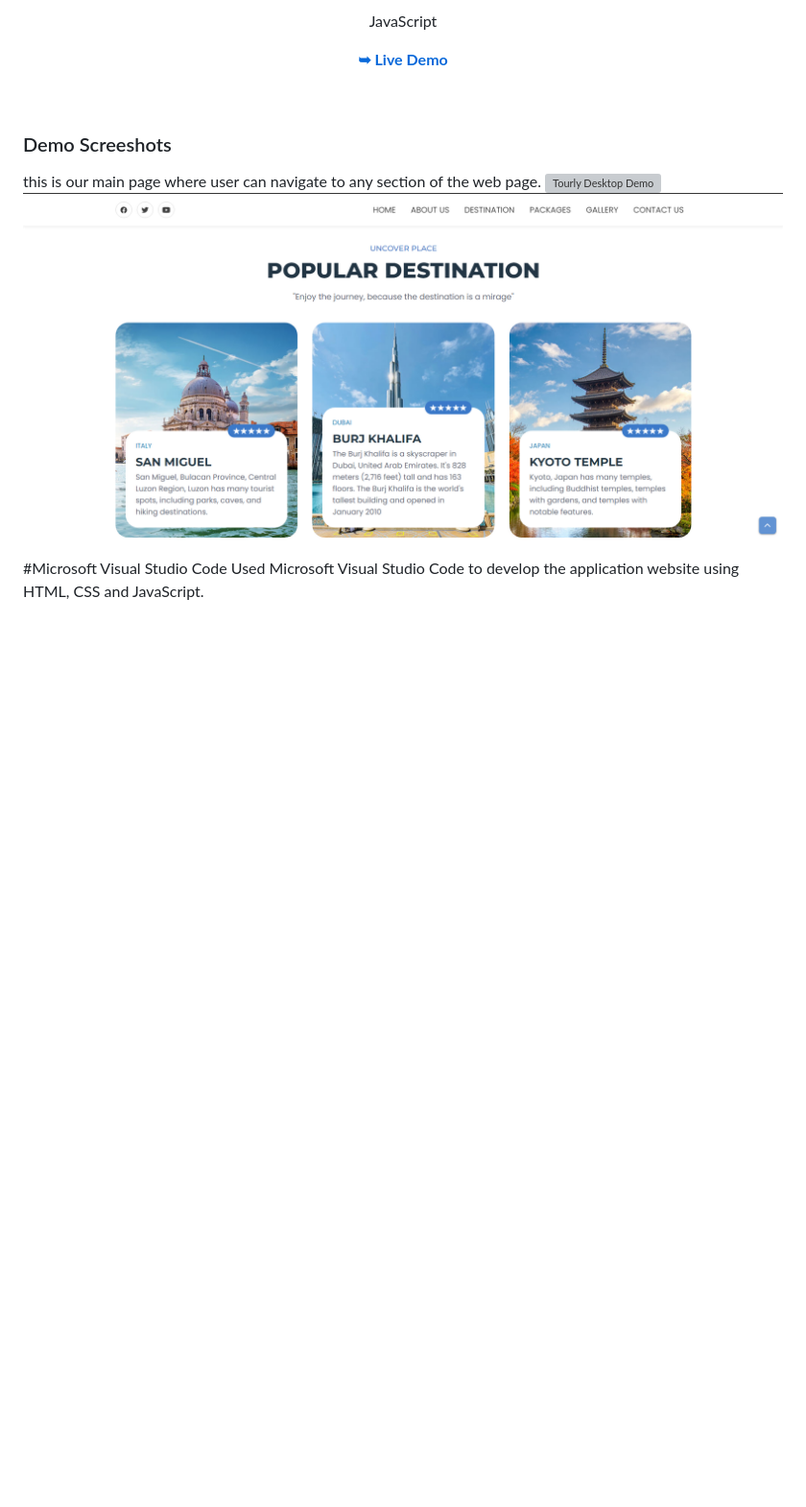
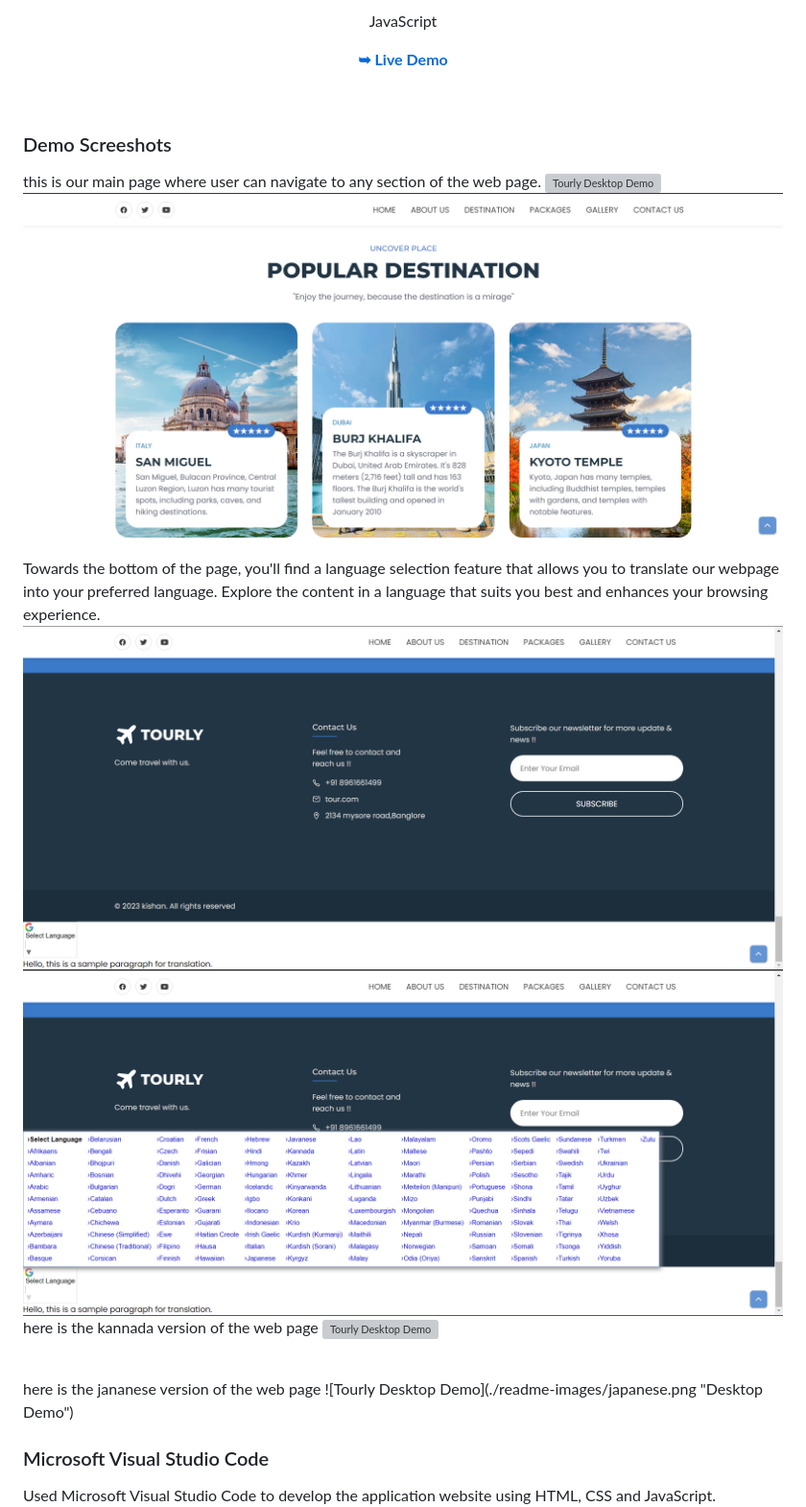
Before and after one commit to kishan-spec/future-tour1, a Markdown page: README.md, the part around the change printed below. Shown: that part at 96% size. Drawn GitHub-style; pictures changed too: readme-images/lang1.png (added), readme-images/lang2.png (added); blank space fills up the shorter version; grey boxes are pictures that could not be loaded.

Commit message:
images1

```diff
--- a/README.md
+++ b/README.md
@@ -32,7 +33,22 @@ this is our main page where user can navigate to any section of the web page.
 ![Tourly Desktop Demo](./readme-images/pic2.png "Desktop Demo")
+<br />
+
+Towards the bottom of the page, you'll find a language selection feature that allows you to translate our webpage into your preferred language. Explore the content in a language that suits you best and enhances your browsing experience.
+<br />
+![Tourly Desktop Demo](./readme-images/lang1.png "Desktop Demo")
+<br />
+![Tourly Desktop Demo](./readme-images/lang2.png "Desktop Demo")
+<br />
+here is the kannada version of the web page
+![Tourly Desktop Demo](./readme-images/kannada.png "Desktop Demo")
+
+<br />
+here is the jananese version of the web page
+![Tourly Desktop Demo](./readme-images/japanese.png "Desktop Demo")
+<br />
 
 
 
-#Microsoft Visual Studio Code
+### Microsoft Visual Studio Code
 Used Microsoft Visual Studio Code to develop the application website using HTML, CSS and JavaScript.
 ![Tourly Desktop Demo](./readme-images/vs-code1.png "Desktop Demo")
```
Also changed, not shown: other parts of README.md (+4 -0 lines), 2 other files.
